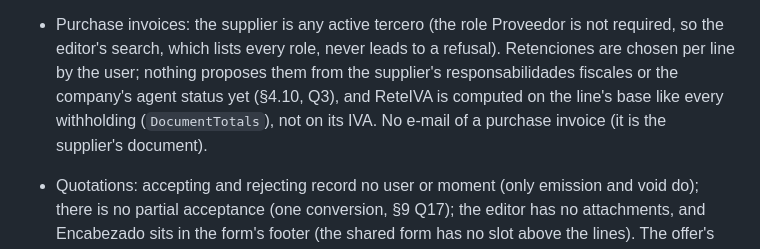
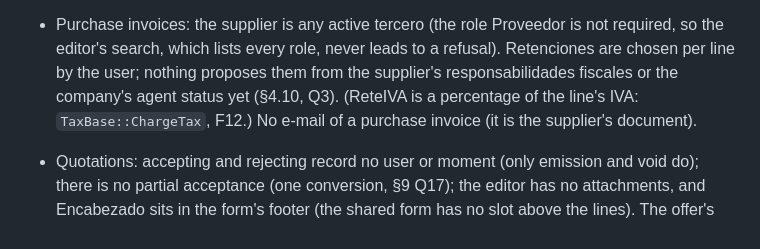
Before and after one commit to sbarbosa115/eclipse, a Markdown page: README.md, the part around the change. Rendered like a GitHub page.

Commit message:
README: ReteIVA is on the IVA (F12), no longer a known gap
Co-Authored-By: Claude Opus 5.5 <noreply@anthropic.com>
Claude-Session: https://claude.ai/code/session_017QuJ7Xy89zTvNfiUS82Rfr

```diff
--- a/README.md
+++ b/README.md
@@ -431,8 +431,8 @@ All under `/api/v1`, JSON in `snake_case`. Money and rates are decimal strings (
   placed inside a `<form>`: its quick-create dialogs are forms of their own.
 - Purchase invoices: the supplier is any active tercero (the role Proveedor is not required, so the editor's search,
   which lists every role, never leads to a refusal). Retenciones are chosen per line by the user; nothing proposes them
-  from the supplier's responsabilidades fiscales or the company's agent status yet (§4.10, Q3), and ReteIVA is computed
-  on the line's base like every withholding (`DocumentTotals`), not on its IVA. No e-mail of a purchase invoice (it is the supplier's document).
+  from the supplier's responsabilidades fiscales or the company's agent status yet (§4.10, Q3). (ReteIVA is a percentage of
+  the line's IVA: `TaxBase::ChargeTax`, F12.) No e-mail of a purchase invoice (it is the supplier's document).
 - Quotations: accepting and rejecting record no user or moment (only emission and void do); there is no partial acceptance (one conversion, §9 Q17); the editor has no attachments, and Encabezado sits in the form's footer (the shared form has no slot above the lines). The offer's validity is stored per quotation, not configurable per company (30 days default).
 - Out of scope for stage 1 (PRD §2 and the technical plan): inventory, remissions, credit/debit notes, DIAN
   transmission, manual vouchers, saldos iniciales, régimen simple behaviour, UVT thresholds, cuotas, several
```
Also changed, not shown: 1 other file.
